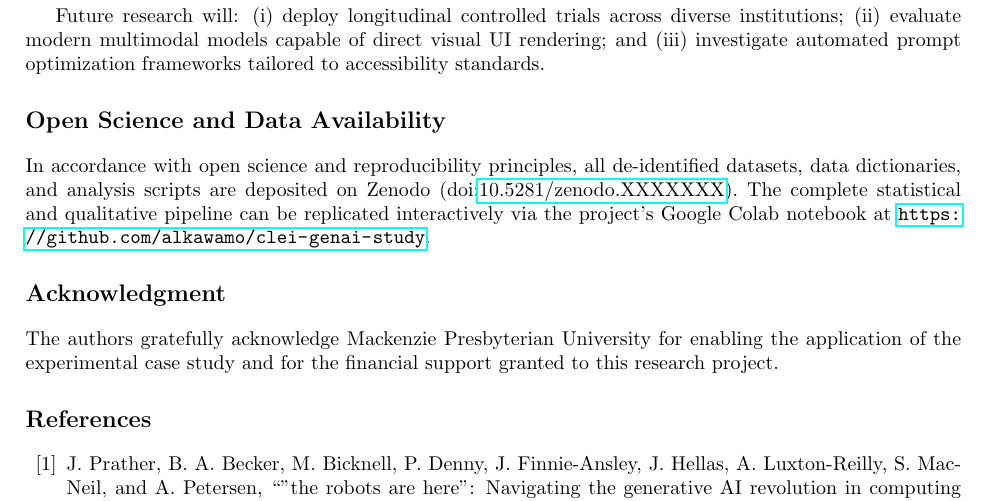
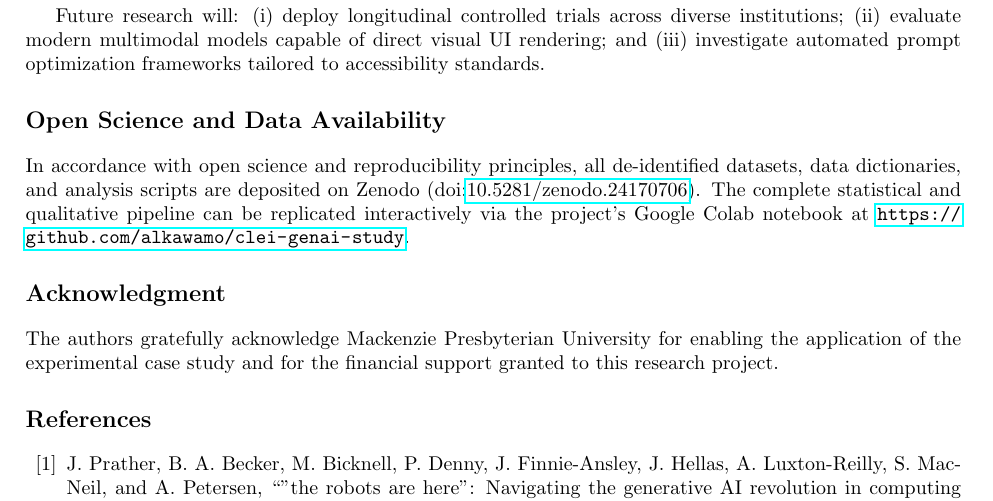
Before and after one commit to alkawamo/clei-genai-study, a LaTeX document (manuscript/main.tex): part of page 9 of 10, cut so that both start at the same text. Compiled offline with pdfLaTeX.

Commit message:
Add official Zenodo DOI 10.5281/zenodo.24170706

```diff
--- a/manuscript/main.tex
+++ b/manuscript/main.tex
@@ -330,7 +330,7 @@ This extended investigation examined computing students' acceptance and behavior
 Future research will: (i) deploy longitudinal controlled trials across diverse institutions; (ii) evaluate modern multimodal models capable of direct visual UI rendering; and (iii) investigate automated prompt optimization frameworks tailored to accessibility standards.
 
 \section*{Open Science and Data Availability}
-In accordance with open science and reproducibility principles, all de-identified datasets, data dictionaries, and analysis scripts are deposited on Zenodo (\doi{10.5281/zenodo.XXXXXXX}). The complete statistical and qualitative pipeline can be replicated interactively via the project's Google Colab notebook at \url{https://github.com/alkawamo/clei-genai-study}.
+In accordance with open science and reproducibility principles, all de-identified datasets, data dictionaries, and analysis scripts are deposited on Zenodo (\doi{10.5281/zenodo.24170706}). The complete statistical and qualitative pipeline can be replicated interactively via the project's Google Colab notebook at \url{https://github.com/alkawamo/clei-genai-study}.
 
 \section*{Acknowledgment}
 The authors gratefully acknowledge Mackenzie Presbyterian University for enabling the application of the experimental case study and for the financial support granted to this research project.
```
Also changed, not shown: zenodo_dataset/codebook_data_dictionary.md (+1 -1 lines), README.md.
